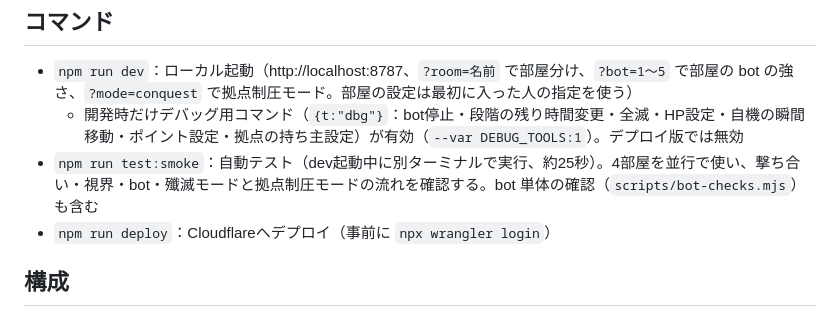
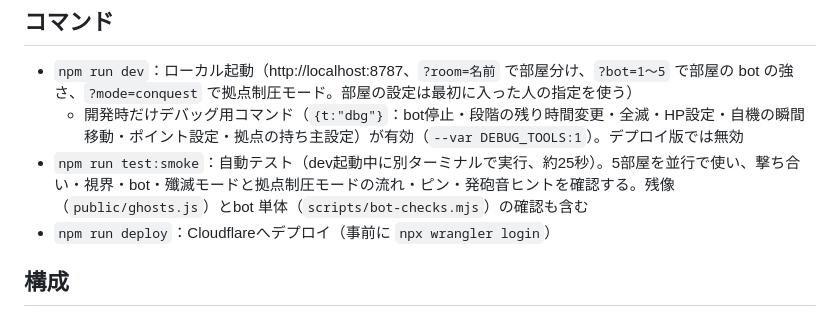
Before and after one commit to yoshihicode/flare-tanks, a Markdown page: CLAUDE.md, the part around the change. Drawn GitHub-style.

Commit message:
Docs: smoke test now uses five rooms and covers pins, hints and ghosts
Co-Authored-By: Claude Opus 5.5 (1M context) <noreply@anthropic.com>

```diff
--- a/CLAUDE.md
+++ b/CLAUDE.md
@@ -6,7 +6,7 @@ Cloudflare Workers 無料プランだけで動く、ブラウザ向けトップ
 ## コマンド
 - `npm run dev`：ローカル起動（http://localhost:8787、`?room=名前` で部屋分け、`?bot=1〜5` で部屋の bot の強さ、`?mode=conquest` で拠点制圧モード。部屋の設定は最初に入った人の指定を使う）
   - 開発時だけデバッグ用コマンド（`{t:"dbg"}`：bot停止・段階の残り時間変更・全滅・HP設定・自機の瞬間移動・ポイント設定・拠点の持ち主設定）が有効（`--var DEBUG_TOOLS:1`）。デプロイ版では無効
-- `npm run test:smoke`：自動テスト（dev起動中に別ターミナルで実行、約25秒）。4部屋を並行で使い、撃ち合い・視界・bot・殲滅モードと拠点制圧モードの流れを確認する。bot 単体の確認（`scripts/bot-checks.mjs`）も含む
+- `npm run test:smoke`：自動テスト（dev起動中に別ターミナルで実行、約25秒）。5部屋を並行で使い、撃ち合い・視界・bot・殲滅モードと拠点制圧モードの流れ・ピン・発砲音ヒントを確認する。残像（`public/ghosts.js`）とbot 単体（`scripts/bot-checks.mjs`）の確認も含む
 - `npm run deploy`：Cloudflareへデプロイ（事前に `npx wrangler login`）
 
 ## 構成
```
